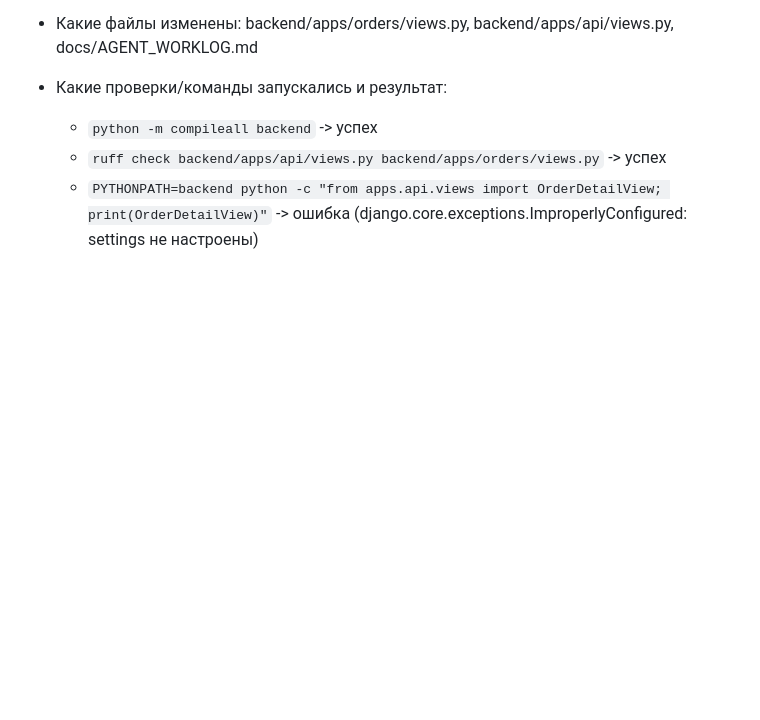
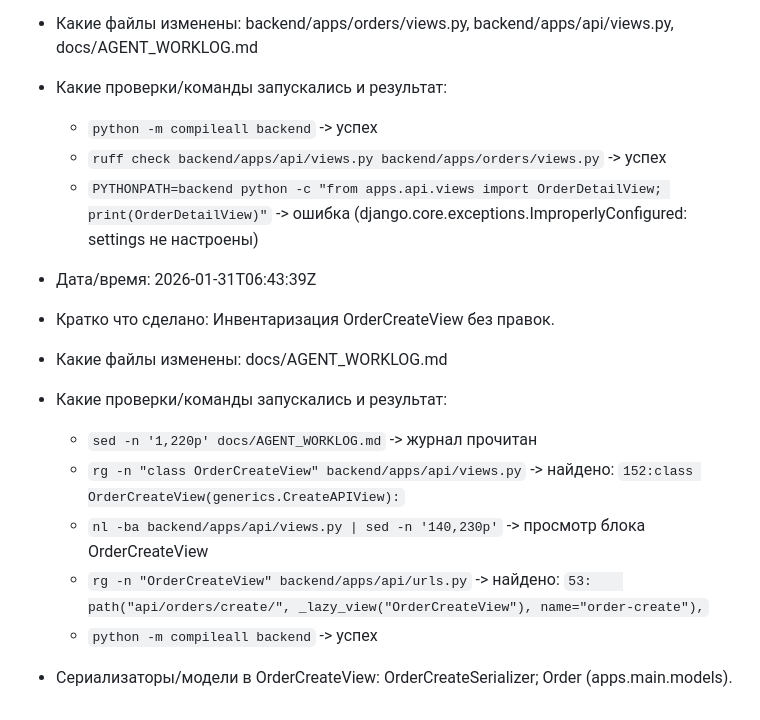
Before and after one commit to Shit-coin-v/lakshmi-bot, a Markdown page: docs/AGENT_WORKLOG.md, the part around one of its changes. GitHub-like rendering; blank space fills up the shorter version.

Commit message:
Log OrderCreateView inventory

```diff
--- a/docs/AGENT_WORKLOG.md
+++ b/docs/AGENT_WORKLOG.md
@@ -710,3 +711,14 @@
   - `python -m compileall backend` -> успех
   - `ruff check backend/apps/api/views.py backend/apps/orders/views.py` -> успех
   - `PYTHONPATH=backend python -c "from apps.api.views import OrderDetailView; print(OrderDetailView)"` -> ошибка (django.core.exceptions.ImproperlyConfigured: settings не настроены)
+
+- Дата/время: 2026-01-31T06:43:39Z
+- Кратко что сделано: Инвентаризация OrderCreateView без правок.
+- Какие файлы изменены: docs/AGENT_WORKLOG.md
+- Какие проверки/команды запускались и результат:
+  - `sed -n '1,220p' docs/AGENT_WORKLOG.md` -> журнал прочитан
+  - `rg -n "class OrderCreateView" backend/apps/api/views.py` -> найдено: `152:class OrderCreateView(generics.CreateAPIView):`
+  - `nl -ba backend/apps/api/views.py | sed -n '140,230p'` -> просмотр блока OrderCreateView
+  - `rg -n "OrderCreateView" backend/apps/api/urls.py` -> найдено: `53:    path("api/orders/create/", _lazy_view("OrderCreateView"), name="order-create"),`
+  - `python -m compileall backend` -> успех
+- Сериализаторы/модели в OrderCreateView: OrderCreateSerializer; Order (apps.main.models).
```
Also changed, not shown: other parts of docs/AGENT_WORKLOG.md (+1 -0 lines).
